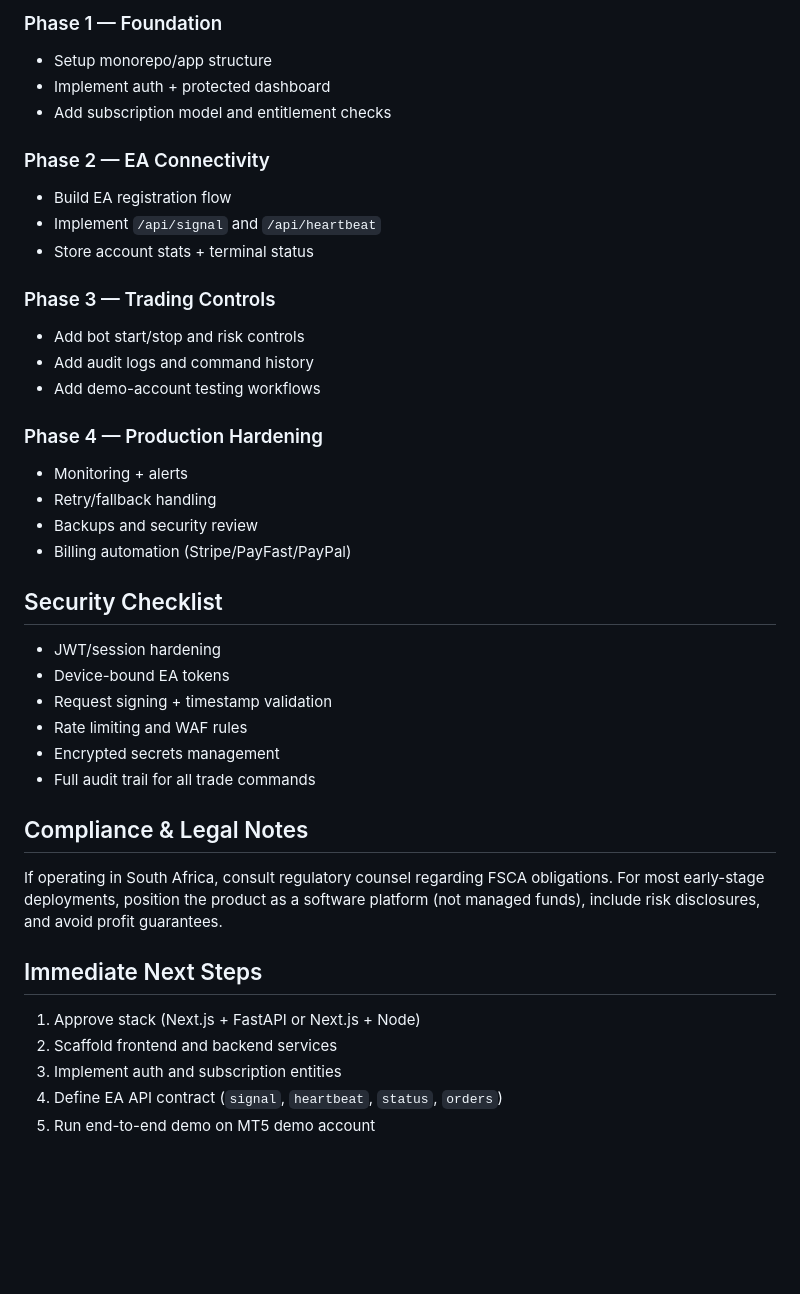
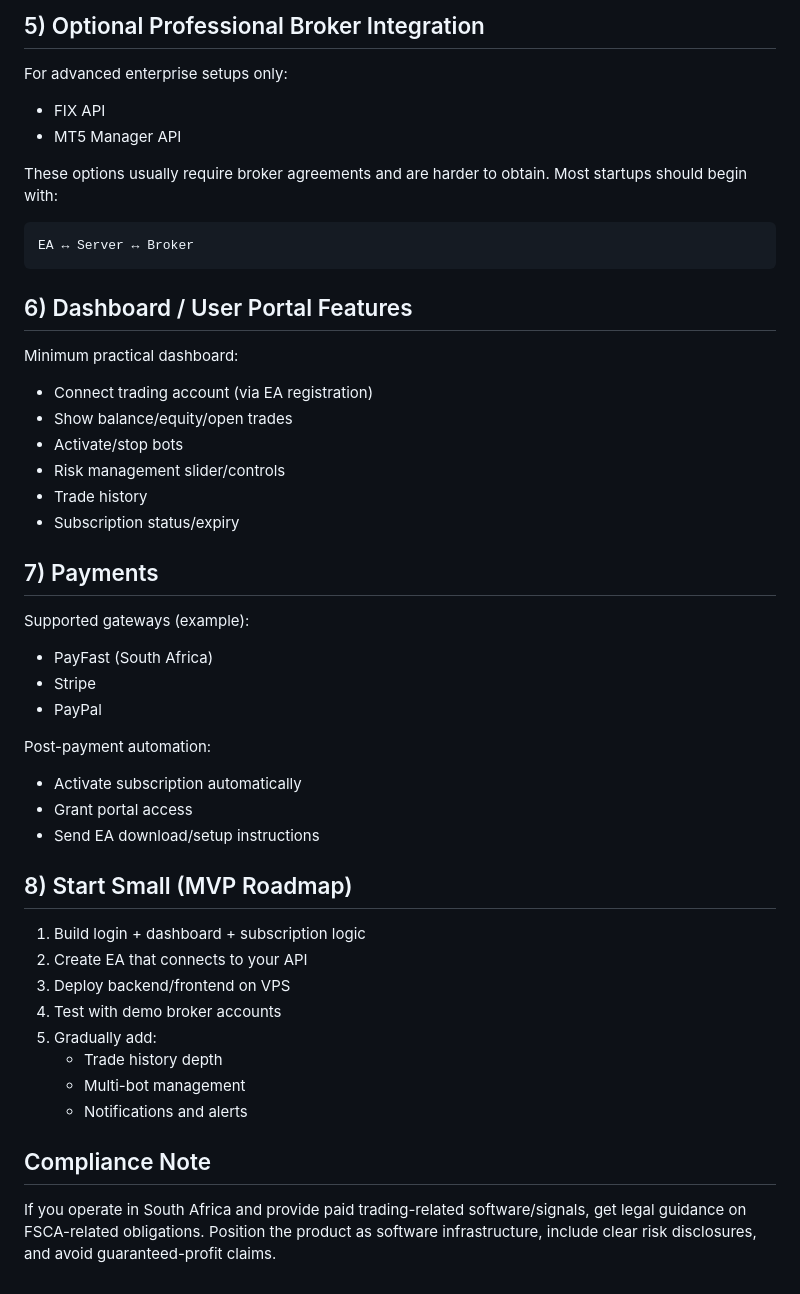
Before and after one commit to CHASER607/CWC-TRADERS-, a Markdown page: README.md, the part around one of its changes. GitHub-like rendering; blank space fills up the shorter version.

Commit message:
docs: align README with requested 8-part portal blueprint

````diff
--- a/README.md
+++ b/README.md
@@ -77,42 +77,49 @@ Web apps cannot directly place trades on most MT4/MT5 brokers. The standard patt
 
-### Phase 1 — Foundation
-- Setup monorepo/app structure
-- Implement auth + protected dashboard
-- Add subscription model and entitlement checks
+## 5) Optional Professional Broker Integration
 
-### Phase 2 — EA Connectivity
-- Build EA registration flow
-- Implement `/api/signal` and `/api/heartbeat`
-- Store account stats + terminal status
+For advanced enterprise setups only:
+- FIX API
+- MT5 Manager API
 
-### Phase 3 — Trading Controls
-- Add bot start/stop and risk controls
-- Add audit logs and command history
-- Add demo-account testing workflows
+These options usually require broker agreements and are harder to obtain. Most startups should begin with:
 
-### Phase 4 — Production Hardening
-- Monitoring + alerts
-- Retry/fallback handling
-- Backups and security review
-- Billing automation (Stripe/PayFast/PayPal)
+```text
+EA ↔ Server ↔ Broker
+```
 
-## Security Checklist
+## 6) Dashboard / User Portal Features
 
-- JWT/session hardening
-- Device-bound EA tokens
-- Request signing + timestamp validation
-- Rate limiting and WAF rules
-- Encrypted secrets management
-- Full audit trail for all trade commands
+Minimum practical dashboard:
+- Connect trading account (via EA registration)
+- Show balance/equity/open trades
+- Activate/stop bots
+- Risk management slider/controls
+- Trade history
+- Subscription status/expiry
 
-## Compliance & Legal Notes
+## 7) Payments
 
-If operating in South Africa, consult regulatory counsel regarding FSCA obligations. For most early-stage deployments, position the product as a software platform (not managed funds), include risk disclosures, and avoid profit guarantees.
+Supported gateways (example):
+- PayFast (South Africa)
+- Stripe
+- PayPal
 
-## Immediate Next Steps
+Post-payment automation:
+- Activate subscription automatically
+- Grant portal access
+- Send EA download/setup instructions
 
-1. Approve stack (Next.js + FastAPI or Next.js + Node)
-2. Scaffold frontend and backend services
-3. Implement auth and subscription entities
-4. Define EA API contract (`signal`, `heartbeat`, `status`, `orders`)
-5. Run end-to-end demo on MT5 demo account
+## 8) Start Small (MVP Roadmap)
+
+1. Build login + dashboard + subscription logic
+2. Create EA that connects to your API
+3. Deploy backend/frontend on VPS
+4. Test with demo broker accounts
+5. Gradually add:
+   - Trade history depth
+   - Multi-bot management
+   - Notifications and alerts
+
+## Compliance Note
+
+If you operate in South Africa and provide paid trading-related software/signals, get legal guidance on FSCA-related obligations. Position the product as software infrastructure, include clear risk disclosures, and avoid guaranteed-profit claims.
````
Also changed, not shown: other parts of README.md (+59 -59 lines).
